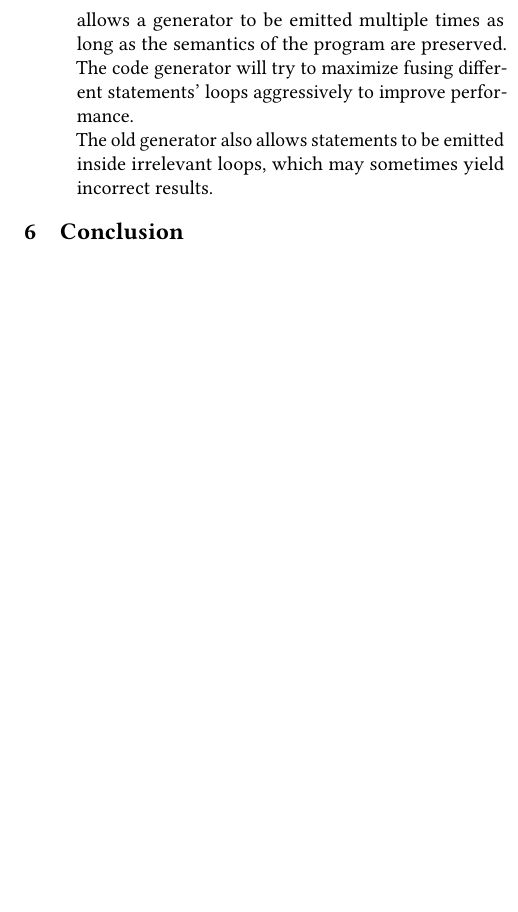
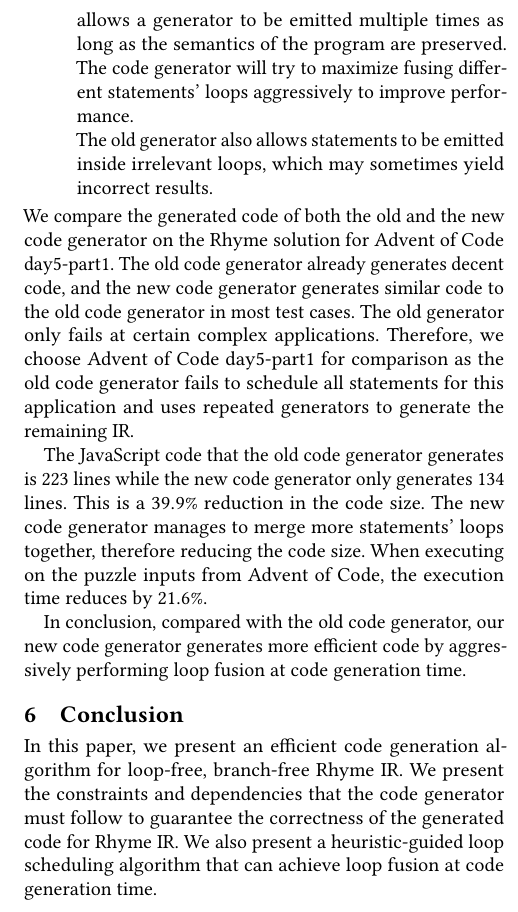
Before and after one commit to Ruiqi-Gao-Semester-Research-Report/2024-Spring, a LaTeX paper (paper.tex): part of one column of page 6 of 6, cut so that both start at the same text, the shorter picture padded with empty space. Compiled offline with pdfLaTeX.

Commit message:
finish draft

```diff
--- a/paper.tex
+++ b/paper.tex
@@ -424,11 +424,23 @@ Additionally, the old code generator computes a global \texttt{loopAfterLoop} re
 
 The old generator also allows statements to be emitted inside irrelevant loops, which may sometimes yield incorrect results.
 \end{enumerate}
+\iffalse
+We compare the generated code of both the old and the new code generator on the Rhyme solution for advent of code day5-part1. The old code generator already generates decent code, and the new code generator generates similar code to the old code generator in most test cases. The old generator only fails at certain complex applications. Therefore, we choose advent of code day5-part1 for comparison as the old code generator fails to schedule all statements for this application and uses repeated generators to generate the remaining IR.\par
+The JavaScript code that the old code generator generates is 223 lines while the new code generator only generates 134 lines. This is $39.9\%$ reduce in the code size. The new code generator manages to merge more statements' loops together, therefore reduces the code size. When executing on the puzzle inputs from advent of code, the execution time reduces by $21.6\%$.\par
+In conclusion, compared with the old code generator, our new code generator generates more efficient code by aggressively performing loop fusion at code generation time.
+\fi
+We compare the generated code of both the old and the new code generator on the Rhyme solution for Advent of Code day5-part1. The old code generator already generates decent code, and the new code generator generates similar code to the old code generator in most test cases. The old generator only fails at certain complex applications. Therefore, we choose Advent of Code day5-part1 for comparison as the old code generator fails to schedule all statements for this application and uses repeated generators to generate the remaining IR.\par
 
+The JavaScript code that the old code generator generates is 223 lines while the new code generator only generates 134 lines. This is a $39.9\%$ reduction in the code size. The new code generator manages to merge more statements' loops together, therefore reducing the code size. When executing on the puzzle inputs from Advent of Code, the execution time reduces by $21.6\%$.\par
 
+In conclusion, compared with the old code generator, our new code generator generates more efficient code by aggressively performing loop fusion at code generation time.
 
 \section{Conclusion}\label{conclusion}
-%\newpage
+\iffalse
+In this paper, we present an efficient code generation algorithm for loop-free, branch-free Rhyme IR. We present the constraints and dependencies that the code generator must follow in order to guarantee the correctness of generated code for Rhyme IR. We also present a heuristic guided loop scheduling algorithm that can achieve loop fusion at code generation time.
+\fi
+In this paper, we present an efficient code generation algorithm for loop-free, branch-free Rhyme IR. We present the constraints and dependencies that the code generator must follow to guarantee the correctness of the generated code for Rhyme IR. We also present a heuristic-guided loop scheduling algorithm that can achieve loop fusion at code generation time.
+\newpage
 \bibliographystyle{acm}
 \bibliography{paper}
 \end{document}
```
